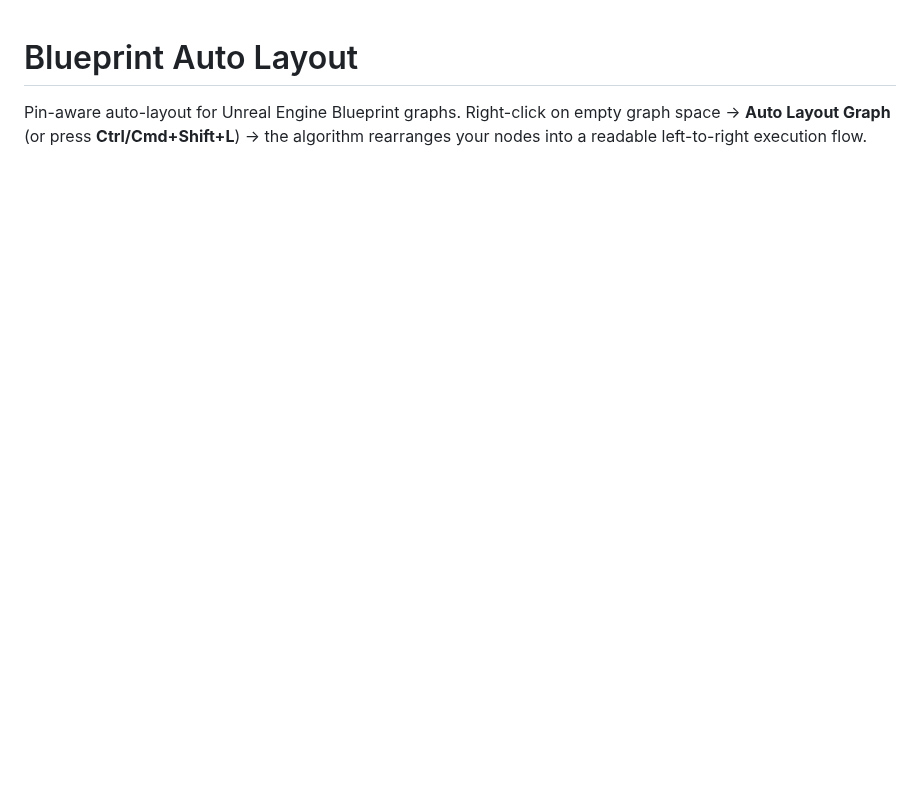
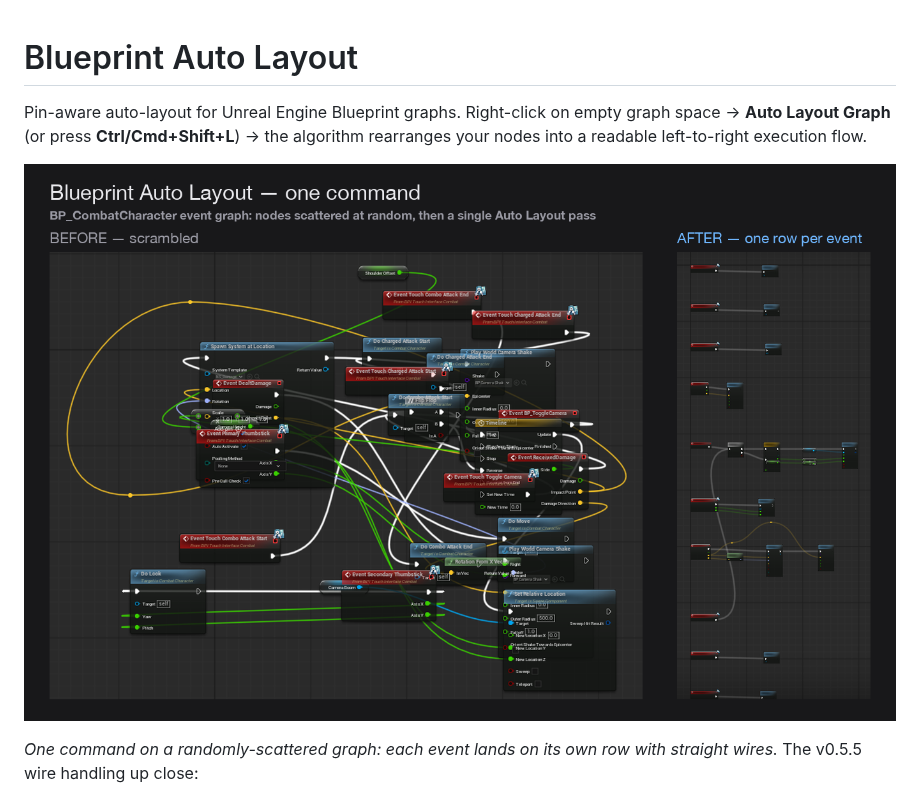
Before and after one commit to ibrews/blueprint-auto-layout, a Markdown page: README.md, the part around the change. GitHub-like rendering; pictures changed too: Docs/cleanup.png (added); blank space fills up the shorter version.

Commit message:
docs: add scramble→clean hero image (fresh full-graph cleanup demo)
Co-Authored-By: Claude Opus 4.8 (1M context) <noreply@anthropic.com>

```diff
--- a/README.md
+++ b/README.md
@@ -1,6 +1,10 @@
 # Blueprint Auto Layout
 
 Pin-aware auto-layout for Unreal Engine Blueprint graphs. Right-click on empty graph space → **Auto Layout Graph** (or press **Ctrl/Cmd+Shift+L**) → the algorithm rearranges your nodes into a readable left-to-right execution flow.
+
+![A scrambled event graph cleaned up in a single Auto Layout pass](Docs/cleanup.png)
+
+*One command on a randomly-scattered graph: each event lands on its own row with straight wires.* The v0.5.5 wire handling up close:
 
 ![Before and after: straight wires by default, nodes moved out of the way](Docs/before-after.png)
 
```
